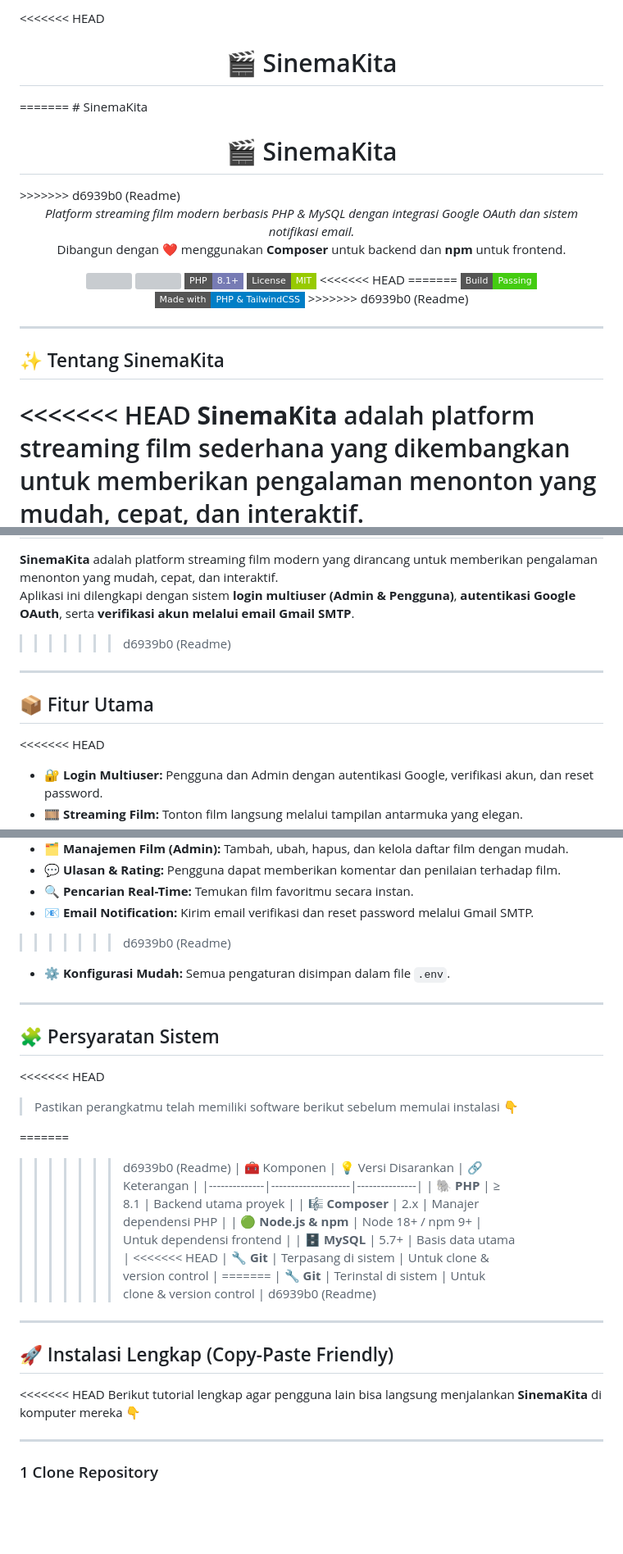
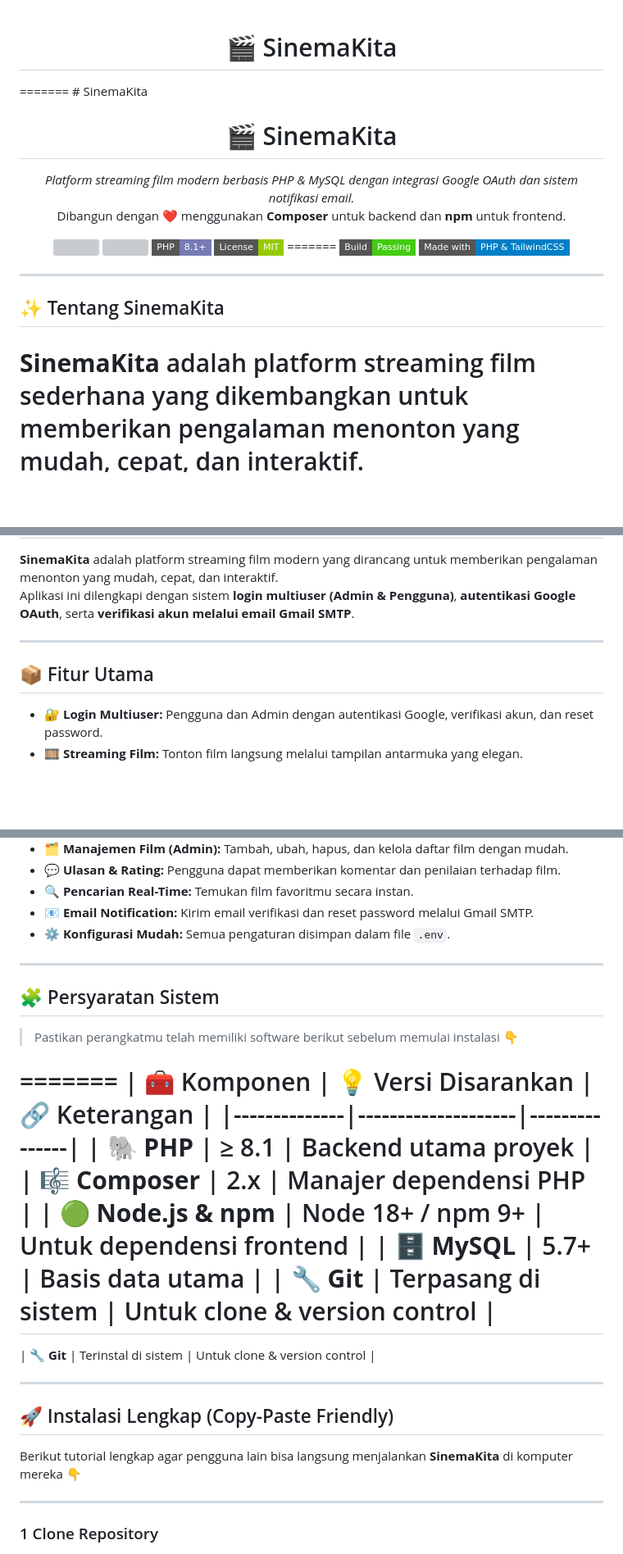
Before and after one commit to FarendraAugust/SinemaKita, a Markdown page: README.md, 3 parts joined by grey strips. Shown at 82% size. GitHub-like rendering; badges without logos; blank space fills up the shorter version; grey boxes are pictures that could not be loaded.

```diff
--- a/README.md
+++ b/README.md
@@ -1,8 +1,6 @@
-<<<<<<< HEAD
 <h1 align="center">🎬 SinemaKita</h1>
 =======
 # SinemaKita<h1 align="center">🎬 SinemaKita</h1>
->>>>>>> d6939b0 (Readme)
 
 <p align="center">
   <i>Platform streaming film modern berbasis PHP & MySQL dengan integrasi Google OAuth dan sistem notifikasi email.</i><br>
@@ -22,7 +20,6 @@
   <a href="#">
     <img src="https://img.shields.io/badge/License-MIT-green?style=flat-square">
   </a>
-<<<<<<< HEAD
 =======
   <a href="#">
     <img src="https://img.shields.io/badge/Build-Passing-brightgreen?style=flat-square&logo=githubactions&logoColor=white">
@@ -30,26 +27,23 @@
   <a href="#">
     <img src="https://img.shields.io/badge/Made%20with-PHP%20%26%20TailwindCSS-blue?style=flat-square">
   </a>
->>>>>>> d6939b0 (Readme)
 </p>
 
 ---
 
 ## ✨ Tentang SinemaKita
 
-<<<<<<< HEAD
 **SinemaKita** adalah platform streaming film sederhana yang dikembangkan untuk memberikan pengalaman menonton yang mudah, cepat, dan interaktif.
 Aplikasi ini memiliki sistem login multiuser (Admin dan Pengguna) serta dukungan autentikasi Google dan verifikasi akun melalui email.
 =======
 **SinemaKita** adalah platform streaming film modern yang dirancang untuk memberikan pengalaman menonton yang mudah, cepat, dan interaktif.
 Aplikasi ini dilengkapi dengan sistem **login multiuser (Admin & Pengguna)**, **autentikasi Google OAuth**, serta **verifikasi akun melalui email Gmail SMTP**.
->>>>>>> d6939b0 (Readme)
 
 ---
 
 ## 📦 Fitur Utama
 
-<<<<<<< HEAD
+
 - 🔐 **Login Multiuser:** Pengguna dan Admin dengan autentikasi Google, verifikasi akun, dan reset password.
 - 🎞️ **Streaming Film:** Tonton film langsung melalui tampilan antarmuka yang elegan.
 - 🗂️ **Manajemen Film (Admin):** Tambah, ubah, hapus, dan kelola daftar film dengan mudah.
@@ -63,35 +57,30 @@ Aplikasi ini dilengkapi dengan sistem **login multiuser (Admin & Pengguna)**, **
 - 💬 **Ulasan & Rating:** Pengguna dapat memberikan komentar dan penilaian terhadap film.
 - 🔍 **Pencarian Real-Time:** Temukan film favoritmu secara instan.
 - 📧 **Email Notification:** Kirim email verifikasi dan reset password melalui Gmail SMTP.
->>>>>>> d6939b0 (Readme)
 - ⚙️ **Konfigurasi Mudah:** Semua pengaturan disimpan dalam file `.env`.
 
 ---
 
 ## 🧩 Persyaratan Sistem
 
-<<<<<<< HEAD
 > Pastikan perangkatmu telah memiliki software berikut sebelum memulai instalasi 👇
 
 =======
->>>>>>> d6939b0 (Readme)
 | 🧰 Komponen | 💡 Versi Disarankan | 🔗 Keterangan |
 |--------------|--------------------|---------------|
 | 🐘 **PHP** | ≥ 8.1 | Backend utama proyek |
 | 🎼 **Composer** | 2.x | Manajer dependensi PHP |
 | 🟢 **Node.js & npm** | Node 18+ / npm 9+ | Untuk dependensi frontend |
 | 🗄️ **MySQL** | 5.7+ | Basis data utama |
-<<<<<<< HEAD
 | 🔧 **Git** | Terpasang di sistem | Untuk clone & version control |
 =======
 | 🔧 **Git** | Terinstal di sistem | Untuk clone & version control |
->>>>>>> d6939b0 (Readme)
 
 ---
 
 ## 🚀 Instalasi Lengkap (Copy-Paste Friendly)
 
-<<<<<<< HEAD
+
 Berikut tutorial lengkap agar pengguna lain bisa langsung menjalankan **SinemaKita** di komputer mereka 👇
 
 ---
```
Also changed, not shown: other parts of README.md (+0 -4 lines).
